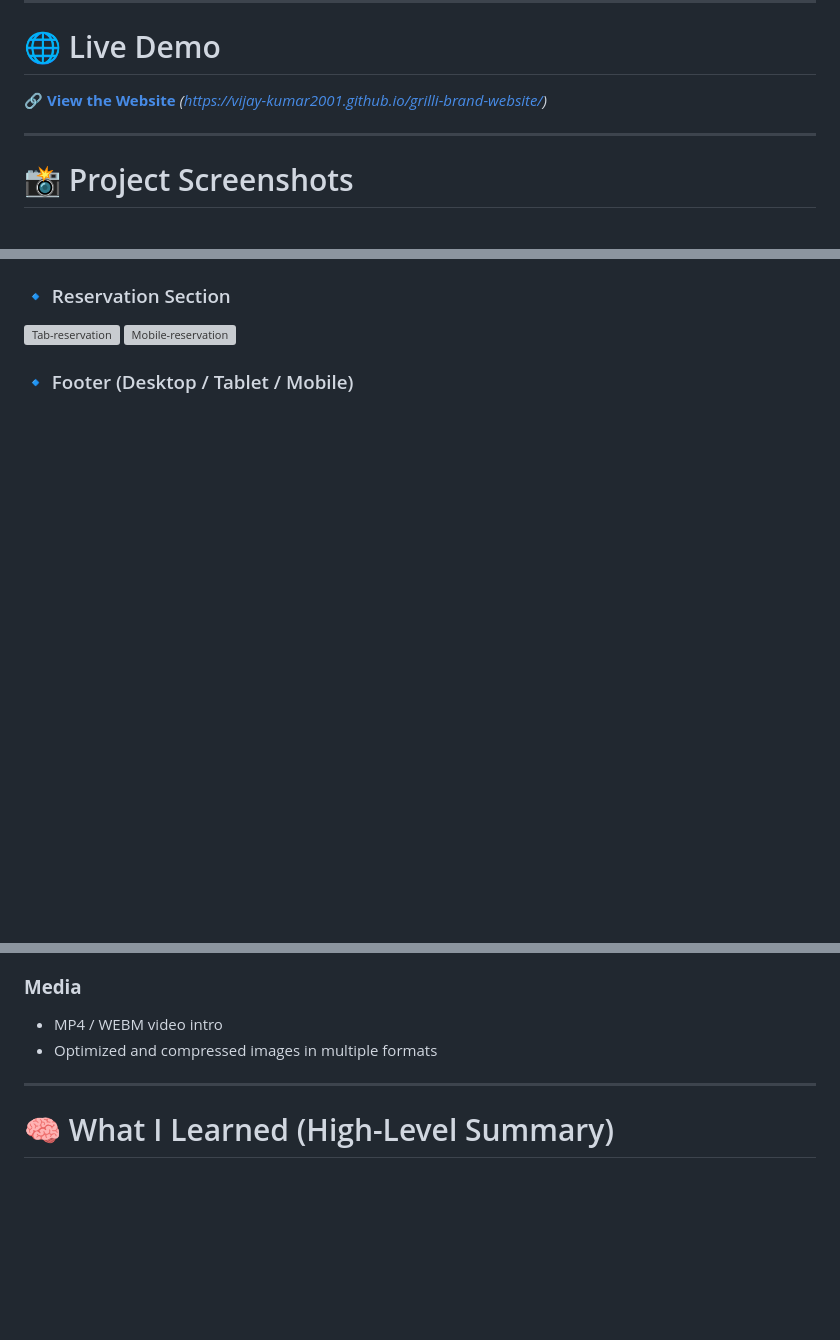
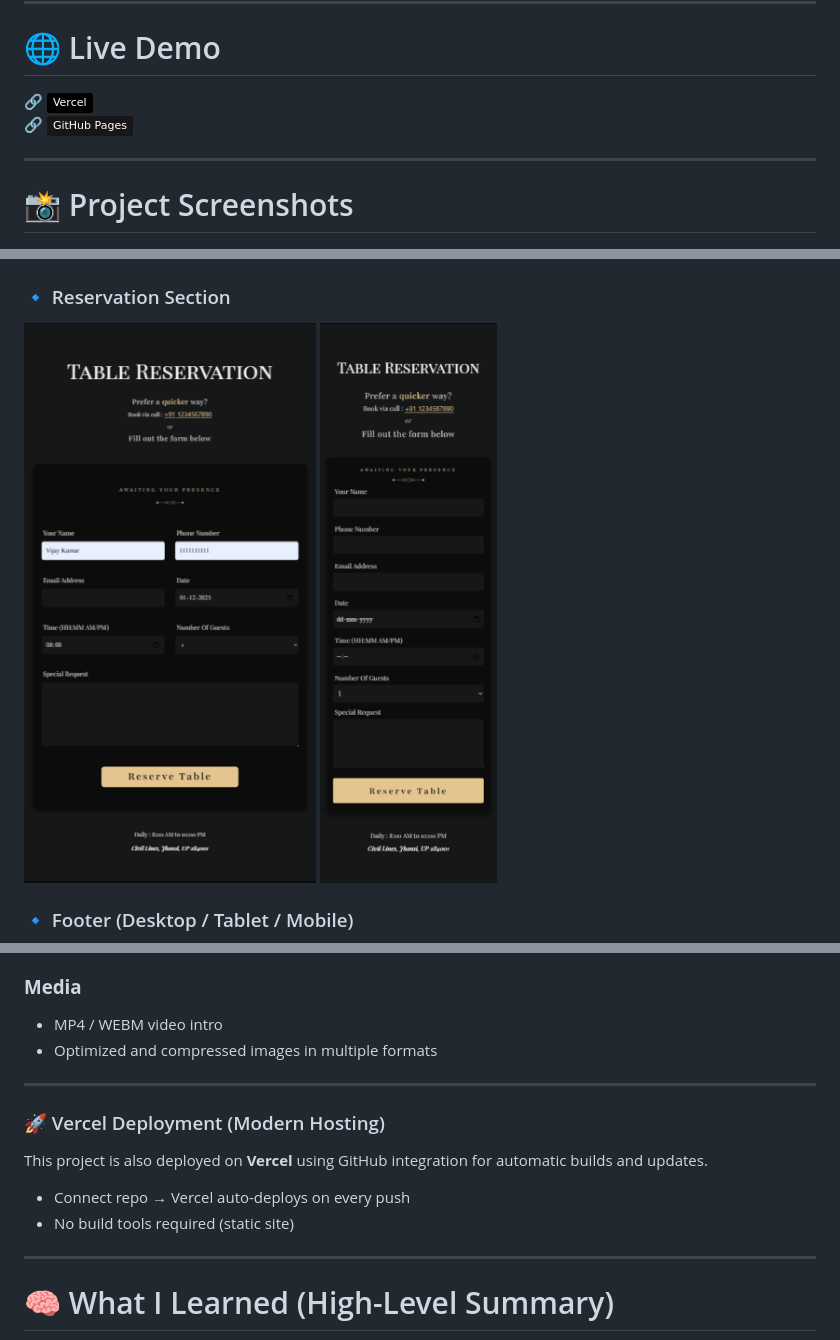
Before and after one commit to vijay-kumar2001/grilli-brand-website, a Markdown page: README.md, 3 parts joined by grey strips. Drawn GitHub-style; badges without logos; blank space fills up the shorter version; grey boxes are pictures that could not be loaded.

```diff
--- a/README.md
+++ b/README.md
@@ -7,8 +15,9 @@ A premium, fully–responsive restaurant landing page
 
 # 🌐 Live Demo
 
-🔗 **[View the Website](#)**
-*(https://vijay-kumar2001.github.io/grilli-brand-website/)*
+🔗 **[![Vercel](https://img.shields.io/badge/Vercel-000000?style=flat&logo=vercel&logoColor=white)](https://your-vercel-link.vercel.app/)**
+🔗 **[![GitHub Pages](https://img.shields.io/badge/GitHub%20Pages-181717?style=flat&logo=github&logoColor=white)](https://vijay-kumar2001.github.io/grilli-brand-website/)**
+
 
 ---
 
@@ -29,7 +38,7 @@ A premium, fully–responsive restaurant landing page
 
 ### 🔹 Reservation Section
 
-![Tab-reservation](<Assets\Screenshots\Images\tab reservation section.png>) ![Mobile-reservation](<Assets\Screenshots\Images\Mobile reservation.png>)
+![Tab-reservation](https://github.com/vijay-kumar2001/grilli-brand-website/blob/main/Assets/Screenshots/Images/tab%20reservation.png) ![Mobile-reservation](https://github.com/vijay-kumar2001/grilli-brand-website/blob/main/Assets/Screenshots/Images/Mobile%20reservation%20section.png)
 
 ### 🔹 Footer (Desktop / Tablet / Mobile)
 
@@ -153,6 +162,15 @@ The website is inspired by high-end luxury restaurant brands and focuses on crea
 
 ---
 
+### 🚀 Vercel Deployment (Modern Hosting)
+
+This project is also deployed on **Vercel** using GitHub integration for automatic builds and updates.
+
+- Connect repo → Vercel auto-deploys on every push
+- No build tools required (static site)
+
+---
+
 # 🧠 What I Learned (High-Level Summary)
 
 This project helped me grow significantly as a front-end developer. At a high level, I learned:
```
Also changed, not shown: other parts of README.md (+19 -12 lines).
